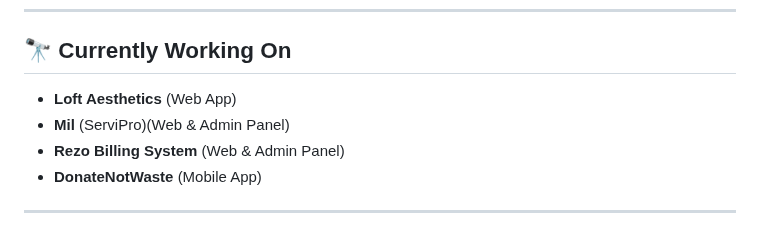
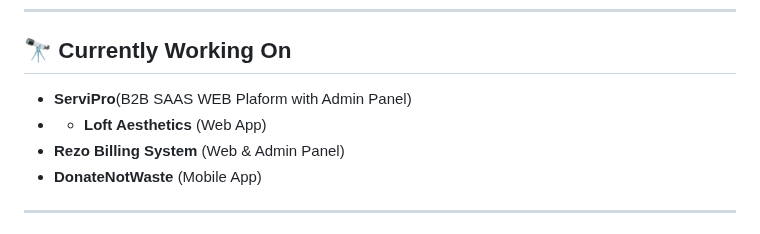
Before and after one commit to Harrisbaig7/Harrisbaig7, a Markdown page: README.md, the part around the change. Rendered like a GitHub page.

```diff
--- a/README.md
+++ b/README.md
@@ -31,8 +31,8 @@
 
 ## 🔭 Currently Working On
 
-- **Loft Aesthetics** (Web App)
-- **Mil** (ServiPro)(Web & Admin Panel)
+- **ServiPro**(B2B SAAS WEB Plaform with Admin Panel)
+- - **Loft Aesthetics** (Web App)
 - **Rezo Billing System** (Web & Admin Panel)
 - **DonateNotWaste** (Mobile App)
 
```
